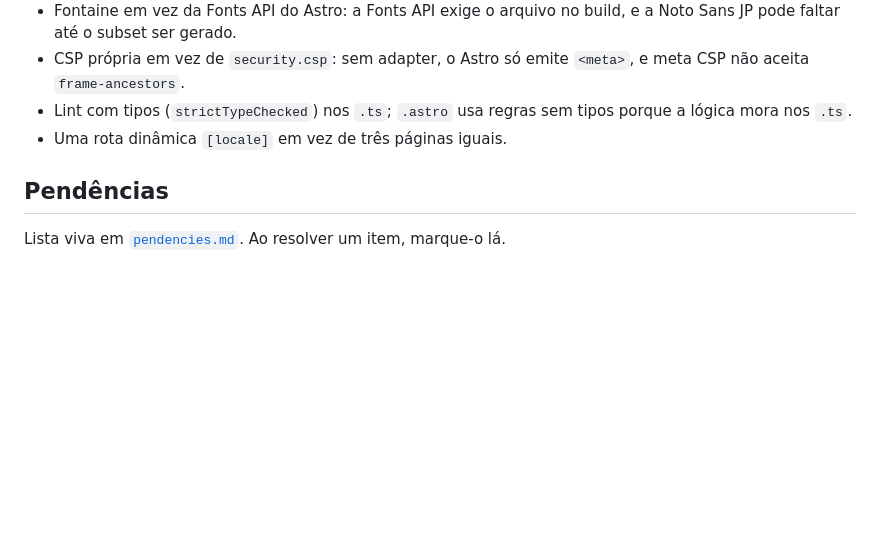
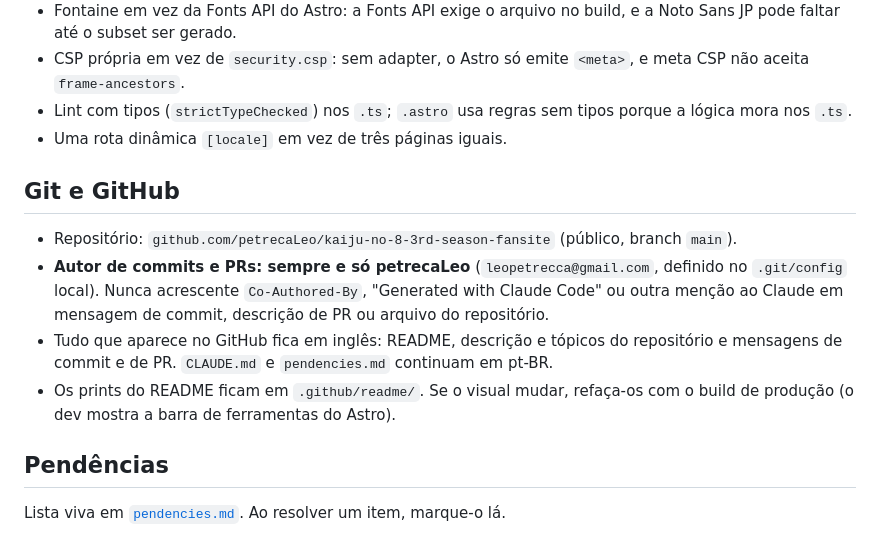
Before and after one commit to petrecaLeo/kaiju-no-8-3rd-season-fansite, a Markdown page: CLAUDE.md, the part around the change. Drawn GitHub-style; blank space fills up the shorter version.

Commit message:
Document the git conventions and update pendencies

```diff
--- a/CLAUDE.md
+++ b/CLAUDE.md
@@ -716,6 +716,17 @@ mostra o tamanho antes e depois.
   mora nos `.ts`.
 - Uma rota dinâmica `[locale]` em vez de três páginas iguais.
 
+## Git e GitHub
+
+- Repositório: `github.com/petrecaLeo/kaiju-no-8-3rd-season-fansite` (público, branch `main`).
+- **Autor de commits e PRs: sempre e só petrecaLeo** (`leopetrecca@gmail.com`, definido no
+  `.git/config` local). Nunca acrescente `Co-Authored-By`, "Generated with Claude Code" ou outra
+  menção ao Claude em mensagem de commit, descrição de PR ou arquivo do repositório.
+- Tudo que aparece no GitHub fica em inglês: README, descrição e tópicos do repositório e
+  mensagens de commit e de PR. `CLAUDE.md` e `pendencies.md` continuam em pt-BR.
+- Os prints do README ficam em `.github/readme/`. Se o visual mudar, refaça-os com o build de
+  produção (o dev mostra a barra de ferramentas do Astro).
+
 ## Pendências
 
 Lista viva em [`pendencies.md`](./pendencies.md). Ao resolver um item, marque-o lá.
```
Also changed, not shown: pendencies.md (+1 -1 lines).
